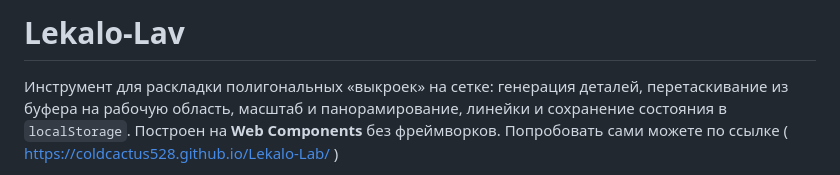
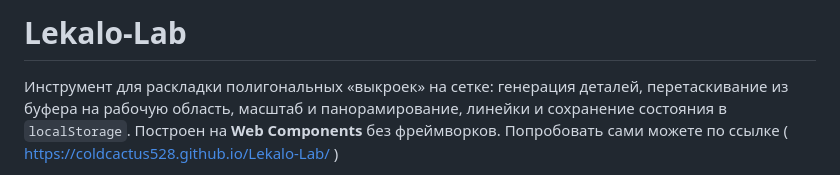
Before and after one commit to ColdCactus528/Lekalo-Lab, a Markdown page: README.md, the part around the change. GitHub-like rendering.

```diff
--- a/README.md
+++ b/README.md
@@ -1,4 +1,4 @@
-# Lekalo-Lav
+# Lekalo-Lab
 
 Инструмент для раскладки полигональных «выкроек» на сетке: генерация деталей, перетаскивание из буфера на рабочую область, масштаб и панорамирование, линейки и сохранение состояния в `localStorage`. Построен на **Web Components** без фреймворков. Попробовать сами можете по ссылке ( https://coldcactus528.github.io/Lekalo-Lab/ )
 
```
